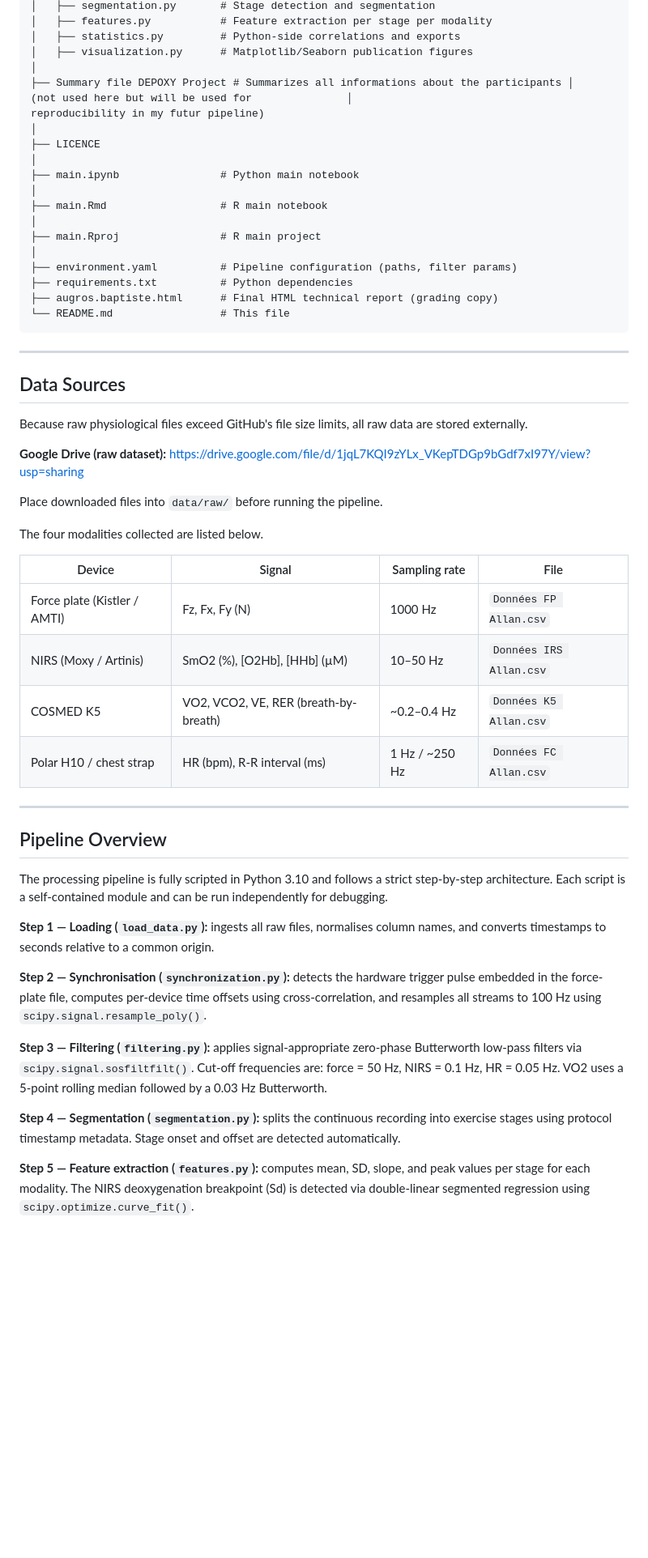
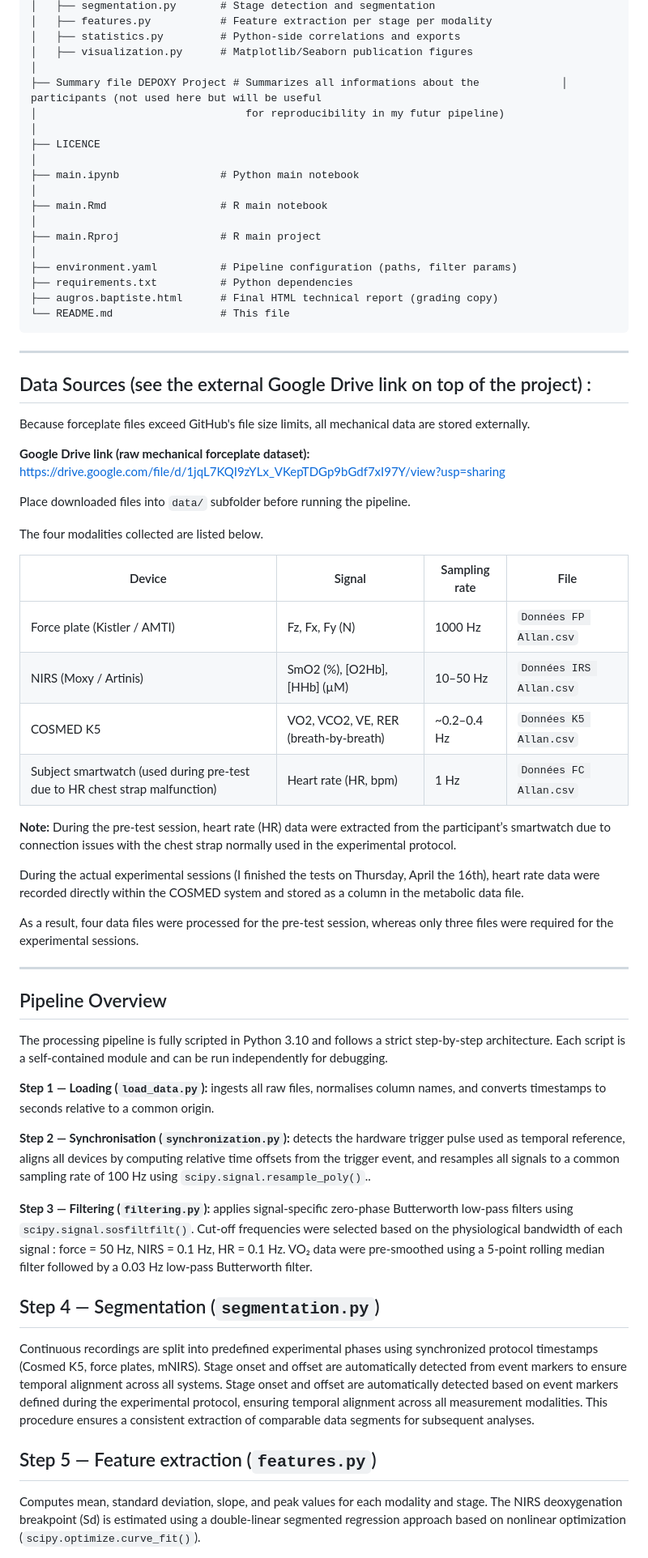
Before and after one commit to Baptoudu36/Augros.Baptiste, a Markdown page: README.md, the part around one of its changes. Shown at 81% size. Rendered like a GitHub page; blank space fills up the shorter version.

Commit message:
Revise README for clarity and detail
Updated project description, scientific questions, and data sources. Improved clarity in pipeline steps and installation instructions.

```diff
--- a/README.md
+++ b/README.md
@@ -41,7 +43,8 @@ Augros.Baptiste/
 │   ├── statistics.py         # Python-side correlations and exports
 │   ├── visualization.py      # Matplotlib/Seaborn publication figures
 │
-├── Summary file DEPOXY Project # Summarizes all informations about the participants │                                 (not used here but will be used for               │                                  reproducibility in my futur pipeline)
+├── Summary file DEPOXY Project # Summarizes all informations about the             │                                 participants (not used here but will be useful
+│                                 for reproducibility in my futur pipeline)
 │
 ├── LICENCE
 │
@@ -59,13 +62,13 @@ Augros.Baptiste/
 
 ---
 
-## Data Sources
+## Data Sources (see the external Google Drive link on top of the project) :
 
-Because raw physiological files exceed GitHub's file size limits, all raw data are stored externally.
+Because forceplate files exceed GitHub's file size limits, all mechanical data are stored externally.
 
-**Google Drive (raw dataset):** https://drive.google.com/file/d/1jqL7KQI9zYLx_VKepTDGp9bGdf7xI97Y/view?usp=sharing
+**Google Drive link (raw mechanical forceplate dataset):** https://drive.google.com/file/d/1jqL7KQI9zYLx_VKepTDGp9bGdf7xI97Y/view?usp=sharing
 
-Place downloaded files into `data/raw/` before running the pipeline.
+Place downloaded files into `data/` subfolder before running the pipeline.
 
 The four modalities collected are listed below.
 
@@ -74,7 +77,13 @@ The four modalities collected are listed below.
 | Force plate (Kistler / AMTI) | Fz, Fx, Fy (N) | 1000 Hz | `Données FP Allan.csv` |
 | NIRS (Moxy / Artinis) | SmO2 (%), [O2Hb], [HHb] (µM) | 10–50 Hz | `Données IRS Allan.csv` |
 | COSMED K5 | VO2, VCO2, VE, RER (breath-by-breath) | ~0.2–0.4 Hz | `Données K5 Allan.csv` |
-| Polar H10 / chest strap | HR (bpm), R-R interval (ms) | 1 Hz / ~250 Hz | `Données FC Allan.csv` |
+| Subject smartwatch (used during pre-test due to HR chest strap malfunction) | Heart rate (HR, bpm) | 1 Hz | `Données FC Allan.csv` |
+
+**Note:** During the pre-test session, heart rate (HR) data were extracted from the participant’s smartwatch due to connection issues with the chest strap normally used in the experimental protocol.
+
+During the actual experimental sessions (I finished the tests on Thursday, April the 16th), heart rate data were recorded directly within the COSMED system and stored as a column in the metabolic data file.
+
+As a result, four data files were processed for the pre-test session, whereas only three files were required for the experimental sessions.
 
 ---
 
@@ -84,11 +93,13 @@ The processing pipeline is fully scripted in Python 3.10 and follows a strict st
 
 **Step 1 — Loading (`load_data.py`):** ingests all raw files, normalises column names, and converts timestamps to seconds relative to a common origin.
 
-**Step 2 — Synchronisation (`synchronization.py`):** detects the hardware trigger pulse embedded in the force-plate file, computes per-device time offsets using cross-correlation, and resamples all streams to 100 Hz using `scipy.signal.resample_poly()`.
+**Step 2 — Synchronisation (`synchronization.py`):** detects the hardware trigger pulse used as temporal reference, aligns all devices by computing relative time offsets from the trigger event, and resamples all signals to a common sampling rate of 100 Hz using `scipy.signal.resample_poly()`..
 
-**Step 3 — Filtering (`filtering.py`):** applies signal-appropriate zero-phase Butterworth low-pass filters via `scipy.signal.sosfiltfilt()`. Cut-off frequencies are: force = 50 Hz, NIRS = 0.1 Hz, HR = 0.05 Hz. VO2 uses a 5-point rolling median followed by a 0.03 Hz Butterworth.
+**Step 3 — Filtering (`filtering.py`):** applies signal-specific zero-phase Butterworth low-pass filters using `scipy.signal.sosfiltfilt()`. Cut-off frequencies were selected based on the physiological bandwidth of each signal : force = 50 Hz, NIRS = 0.1 Hz, HR = 0.1 Hz. VO₂ data were pre-smoothed using a 5-point rolling median filter followed by a 0.03 Hz low-pass Butterworth filter.
 
-**Step 4 — Segmentation (`segmentation.py`):** splits the continuous recording into exercise stages using protocol timestamp metadata. Stage onset and offset are detected automatically.
+## Step 4 — Segmentation (`segmentation.py`)
+  Continuous recordings are split into predefined experimental phases using synchronized protocol timestamps (Cosmed K5, force plates, mNIRS). Stage onset and offset are automatically detected from event markers to ensure temporal alignment across all systems. Stage onset and offset are automatically detected based on event markers defined during the experimental protocol, ensuring temporal alignment across all measurement modalities. This procedure ensures a consistent extraction of comparable data segments for subsequent analyses.
 
-**Step 5 — Feature extraction (`features.py`):** computes mean, SD, slope, and peak values per stage for each modality. The NIRS deoxygenation breakpoint (Sd) is detected via double-linear segmented regression using `scipy.optimize.curve_fit()`.
+## Step 5 — Feature extraction (`features.py`)
+  Computes mean, standard deviation, slope, and peak values for each modality and stage. The NIRS deoxygenation breakpoint (Sd) is estimated using a double-linear segmented regression approach based on nonlinear optimization (`scipy.optimize.curve_fit()`).
 
```
Also changed, not shown: other parts of README.md (+30 -39 lines).
